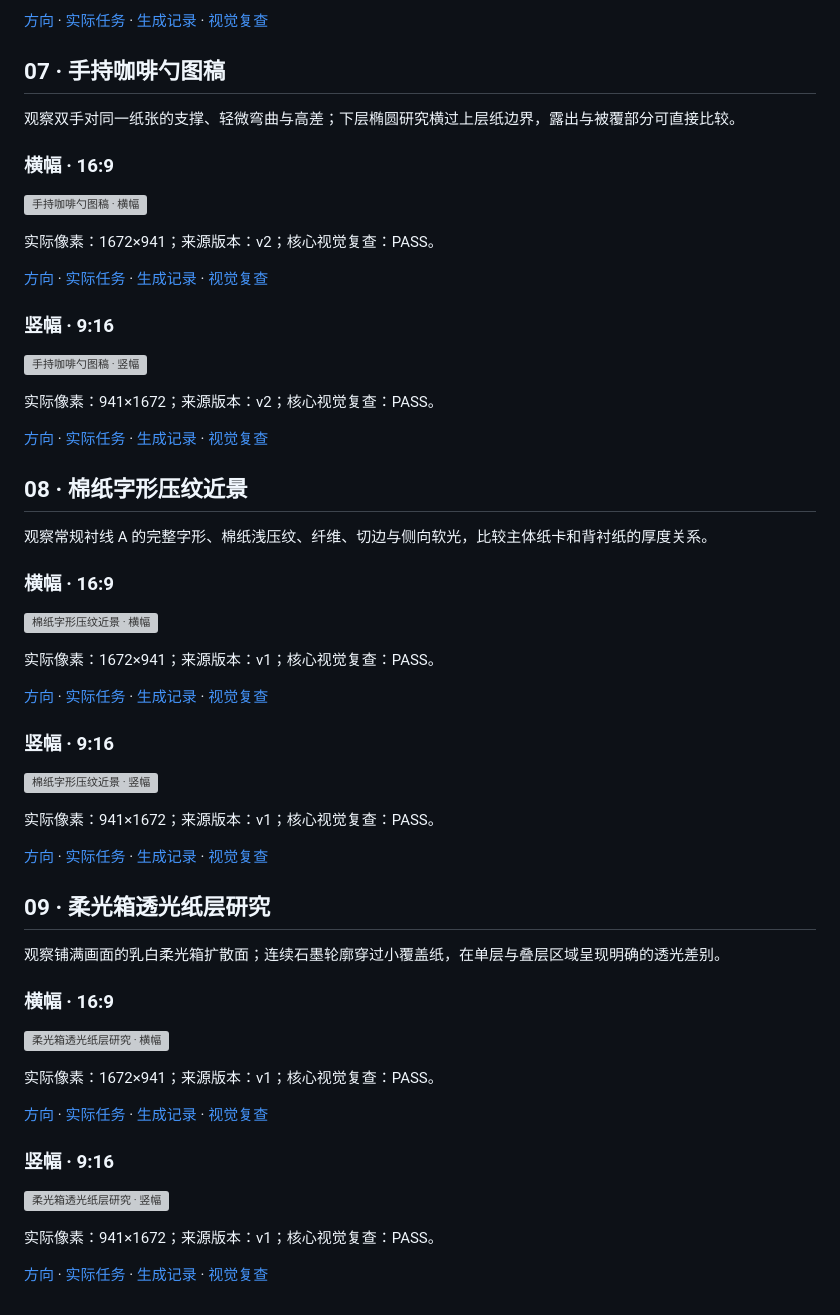
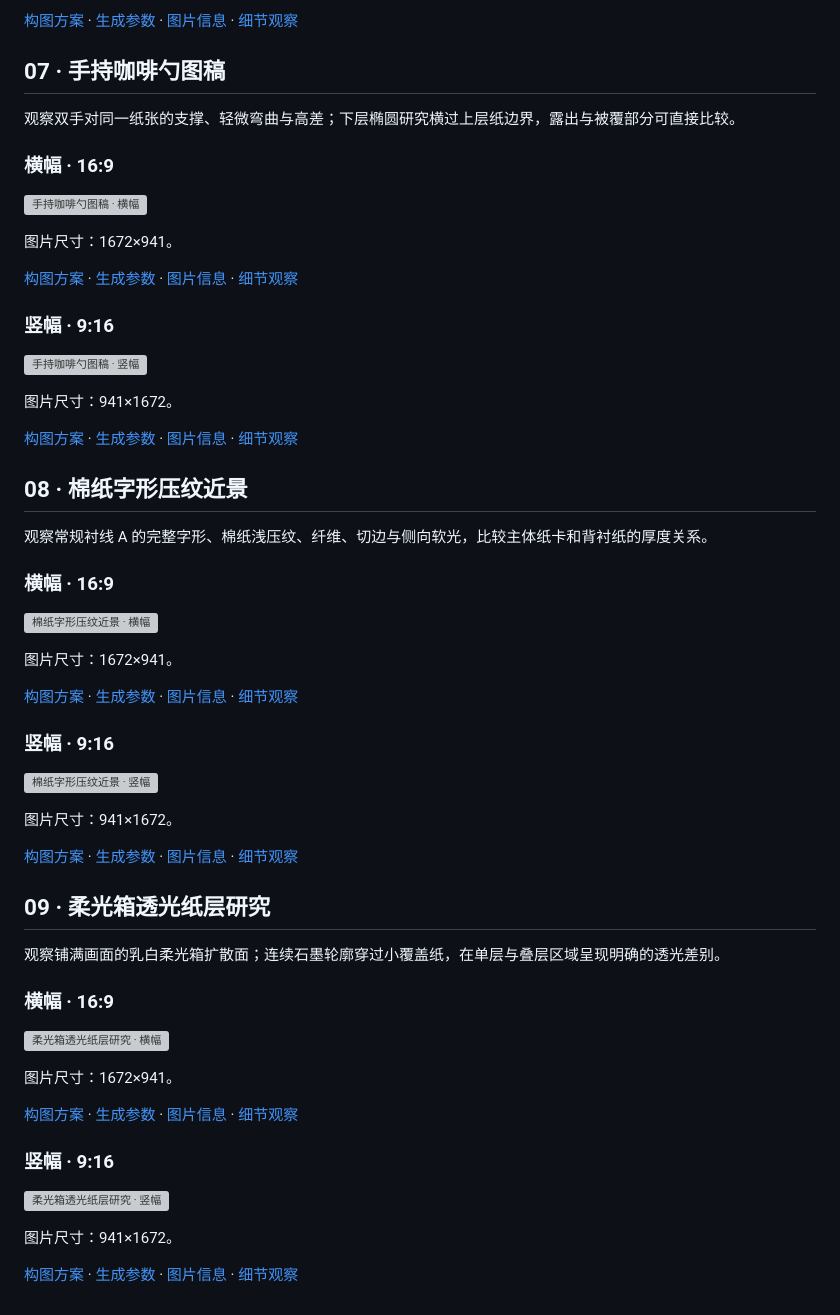
Before and after one commit to masiuyu/siuyu-lightbox-still-life, a Markdown page: references/example-gallery.md, the part around one of its changes. Drawn GitHub-style; grey boxes are pictures that could not be loaded.

```diff
--- a/references/example-gallery.md
+++ b/references/example-gallery.md
@@ -155,5 +151,5 @@
 
-[方向](../assets/examples/real-objects-20260913/06-spoon-finish-comparison/portrait/direction.json) · [实际任务](../assets/examples/real-objects-20260913/06-spoon-finish-comparison/portrait/image-job.json) · [生成记录](../assets/examples/real-objects-20260913/06-spoon-finish-comparison/portrait/generation-record.json) · [视觉复查](../assets/examples/real-objects-20260913/06-spoon-finish-comparison/portrait/visual-review.md)
+[构图方案](../assets/examples/real-objects-20260913/06-spoon-finish-comparison/portrait/direction.json) · [生成参数](../assets/examples/real-objects-20260913/06-spoon-finish-comparison/portrait/image-job.json) · [图片信息](../assets/examples/real-objects-20260913/06-spoon-finish-comparison/portrait/generation-record.json) · [细节观察](../assets/examples/real-objects-20260913/06-spoon-finish-comparison/portrait/visual-review.md)
 
 
 <a id="example-07"></a>
@@ -165,17 +161,17 @@
 
 ![手持咖啡勺图稿 · 横幅](../assets/examples/real-objects-20260913/07-held-spoon-study/landscape/image.png)
 
-实际像素：1672×941；来源版本：v2；核心视觉复查：PASS。
+图片尺寸：1672×941。
 
-[方向](../assets/examples/real-objects-20260913/07-held-spoon-study/landscape/direction.json) · [实际任务](../assets/examples/real-objects-20260913/07-held-spoon-study/landscape/image-job.json) · [生成记录](../assets/examples/real-objects-20260913/07-held-spoon-study/landscape/generation-record.json) · [视觉复查](../assets/examples/real-objects-20260913/07-held-spoon-study/landscape/visual-review.md)
+[构图方案](../assets/examples/real-objects-20260913/07-held-spoon-study/landscape/direction.json) · [生成参数](../assets/examples/real-objects-20260913/07-held-spoon-study/landscape/image-job.json) · [图片信息](../assets/examples/real-objects-20260913/07-held-spoon-study/landscape/generation-record.json) · [细节观察](../assets/examples/real-objects-20260913/07-held-spoon-study/landscape/visual-review.md)
 
 ### 竖幅 · 9:16
 
 ![手持咖啡勺图稿 · 竖幅](../assets/examples/real-objects-20260913/07-held-spoon-study/portrait/image.png)
 
-实际像素：941×1672；来源版本：v2；核心视觉复查：PASS。
+图片尺寸：941×1672。
 
-[方向](../assets/examples/real-objects-20260913/07-held-spoon-study/portrait/direction.json) · [实际任务](../assets/examples/real-objects-20260913/07-held-spoon-study/portrait/image-job.json) · [生成记录](../assets/examples/real-objects-20260913/07-held-spoon-study/portrait/generation-record.json) · [视觉复查](../assets/examples/real-objects-20260913/07-held-spoon-study/portrait/visual-review.md)
+[构图方案](../assets/examples/real-objects-20260913/07-held-spoon-study/portrait/direction.json) · [生成参数](../assets/examples/real-objects-20260913/07-held-spoon-study/portrait/image-job.json) · [图片信息](../assets/examples/real-objects-20260913/07-held-spoon-study/portrait/generation-record.json) · [细节观察](../assets/examples/real-objects-20260913/07-held-spoon-study/portrait/visual-review.md)
 
 
 <a id="example-08"></a>
@@ -187,17 +183,17 @@
 
 ![棉纸字形压纹近景 · 横幅](../assets/examples/real-objects-20260913/08-cotton-paper-embossing/landscape/image.png)
 
-实际像素：1672×941；来源版本：v1；核心视觉复查：PASS。
+图片尺寸：1672×941。
 
-[方向](../assets/examples/real-objects-20260913/08-cotton-paper-embossing/landscape/direction.json) · [实际任务](../assets/examples/real-objects-20260913/08-cotton-paper-embossing/landscape/image-job.json) · [生成记录](../assets/examples/real-objects-20260913/08-cotton-paper-embossing/landscape/generation-record.json) · [视觉复查](../assets/examples/real-objects-20260913/08-cotton-paper-embossing/landscape/visual-review.md)
+[构图方案](../assets/examples/real-objects-20260913/08-cotton-paper-embossing/landscape/direction.json) · [生成参数](../assets/examples/real-objects-20260913/08-cotton-paper-embossing/landscape/image-job.json) · [图片信息](../assets/examples/real-objects-20260913/08-cotton-paper-embossing/landscape/generation-record.json) · [细节观察](../assets/examples/real-objects-20260913/08-cotton-paper-embossing/landscape/visual-review.md)
 
 ### 竖幅 · 9:16
 
 ![棉纸字形压纹近景 · 竖幅](../assets/examples/real-objects-20260913/08-cotton-paper-embossing/portrait/image.png)
 
-实际像素：941×1672；来源版本：v1；核心视觉复查：PASS。
+图片尺寸：941×1672。
 
-[方向](../assets/examples/real-objects-20260913/08-cotton-paper-embossing/portrait/direction.json) · [实际任务](../assets/examples/real-objects-20260913/08-cotton-paper-embossing/portrait/image-job.json) · [生成记录](../assets/examples/real-objects-20260913/08-cotton-paper-embossing/portrait/generation-record.json) · [视觉复查](../assets/examples/real-objects-20260913/08-cotton-paper-embossing/portrait/visual-review.md)
+[构图方案](../assets/examples/real-objects-20260913/08-cotton-paper-embossing/portrait/direction.json) · [生成参数](../assets/examples/real-objects-20260913/08-cotton-paper-embossing/portrait/image-job.json) · [图片信息](../assets/examples/real-objects-20260913/08-cotton-paper-embossing/portrait/generation-record.json) · [细节观察](../assets/examples/real-objects-20260913/08-cotton-paper-embossing/portrait/visual-review.md)
 
 
 <a id="example-09"></a>
@@ -209,14 +205,14 @@
 
 ![柔光箱透光纸层研究 · 横幅](../assets/examples/real-objects-20260913/09-softbox-paper-study/landscape/image.png)
 
-实际像素：1672×941；来源版本：v1；核心视觉复查：PASS。
+图片尺寸：1672×941。
 
-[方向](../assets/examples/real-objects-20260913/09-softbox-paper-study/landscape/direction.json) · [实际任务](../assets/examples/real-objects-20260913/09-softbox-paper-study/landscape/image-job.json) · [生成记录](../assets/examples/real-objects-20260913/09-softbox-paper-study/landscape/generation-record.json) · [视觉复查](../assets/examples/real-objects-20260913/09-softbox-paper-study/landscape/visual-review.md)
+[构图方案](../assets/examples/real-objects-20260913/09-softbox-paper-study/landscape/direction.json) · [生成参数](../assets/examples/real-objects-20260913/09-softbox-paper-study/landscape/image-job.json) · [图片信息](../assets/examples/real-objects-20260913/09-softbox-paper-study/landscape/generation-record.json) · [细节观察](../assets/examples/real-objects-20260913/09-softbox-paper-study/landscape/visual-review.md)
 
 ### 竖幅 · 9:16
 
 ![柔光箱透光纸层研究 · 竖幅](../assets/examples/real-objects-20260913/09-softbox-paper-study/portrait/image.png)
 
-实际像素：941×1672；来源版本：v1；核心视觉复查：PASS。
+图片尺寸：941×1672。
 
-[方向](../assets/examples/real-objects-20260913/09-softbox-paper-study/portrait/direction.json) · [实际任务](../assets/examples/real-objects-20260913/09-softbox-paper-study/portrait/image-job.json) · [生成记录](../assets/examples/real-objects-20260913/09-softbox-paper-study/portrait/generation-record.json) · [视觉复查](../assets/examples/real-objects-20260913/09-softbox-paper-study/portrait/visual-review.md)
+[构图方案](../assets/examples/real-objects-20260913/09-softbox-paper-study/portrait/direction.json) · [生成参数](../assets/examples/real-objects-20260913/09-softbox-paper-study/portrait/image-job.json) · [图片信息](../assets/examples/real-objects-20260913/09-softbox-paper-study/portrait/generation-record.json) · [细节观察](../assets/examples/real-objects-20260913/09-softbox-paper-study/portrait/visual-review.md)
```
Also changed, not shown: other parts of references/example-gallery.md (+36 -40 lines).
